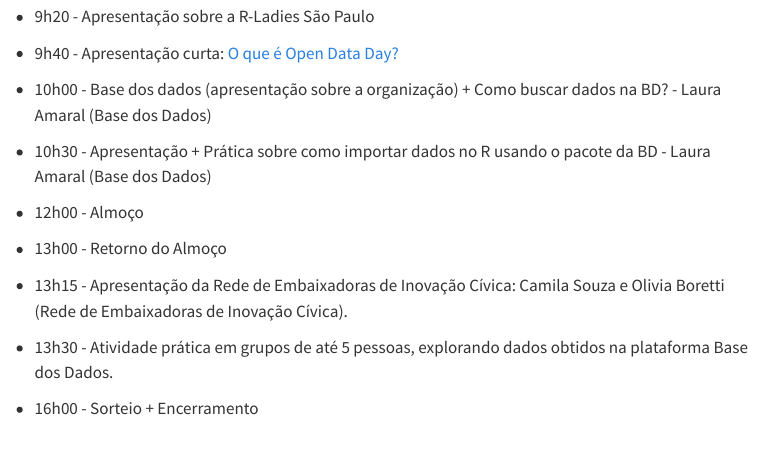
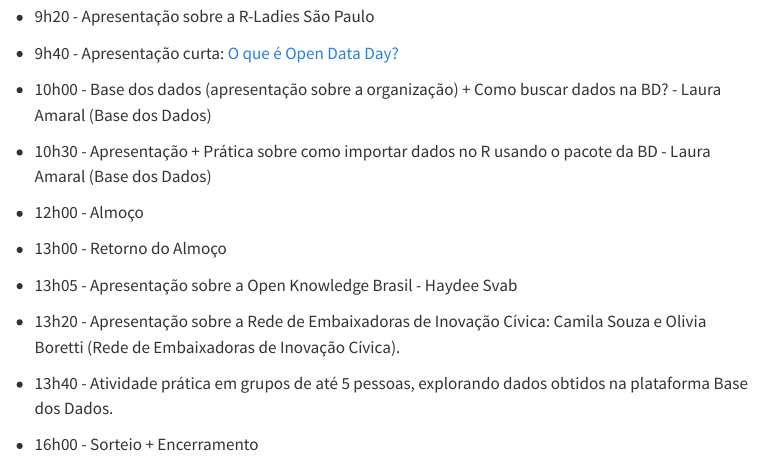
Before and after one commit to R-Ladies-Sao-Paulo/2024-03-open-data-day, a Quarto document (cronograma.qmd): the page in a window 1100 px wide, from 140 px down. Rendered offline with R 4.5, knitr and Pandoc in place of Quarto, with nearby package versions; menus at the side of the page are left out.

Commit message:
cronograma

```diff
--- a/cronograma.qmd
+++ b/cronograma.qmd
@@ -20,8 +20,10 @@
 
 -   13h00 - Retorno do Almoço
 
--   13h15 - Apresentação da Rede de Embaixadoras de Inovação Cívica: Camila Souza e Olivia Boretti (Rede de Embaixadoras de Inovação Cívica).
+-   13h05 - Apresentação sobre a Open Knowledge Brasil - Haydee Svab
 
--   13h30 - Atividade prática em grupos de até 5 pessoas, explorando dados obtidos na plataforma Base dos Dados.
+-   13h20 - Apresentação sobre a Rede de Embaixadoras de Inovação Cívica: Camila Souza e Olivia Boretti (Rede de Embaixadoras de Inovação Cívica).
+
+-   13h40 - Atividade prática em grupos de até 5 pessoas, explorando dados obtidos na plataforma Base dos Dados.
 
 -   16h00 - Sorteio + Encerramento
```
